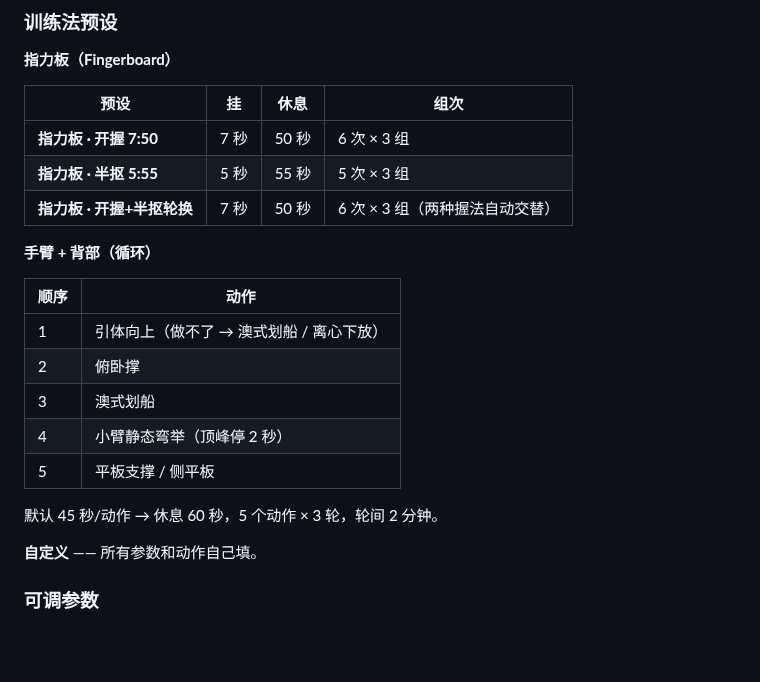
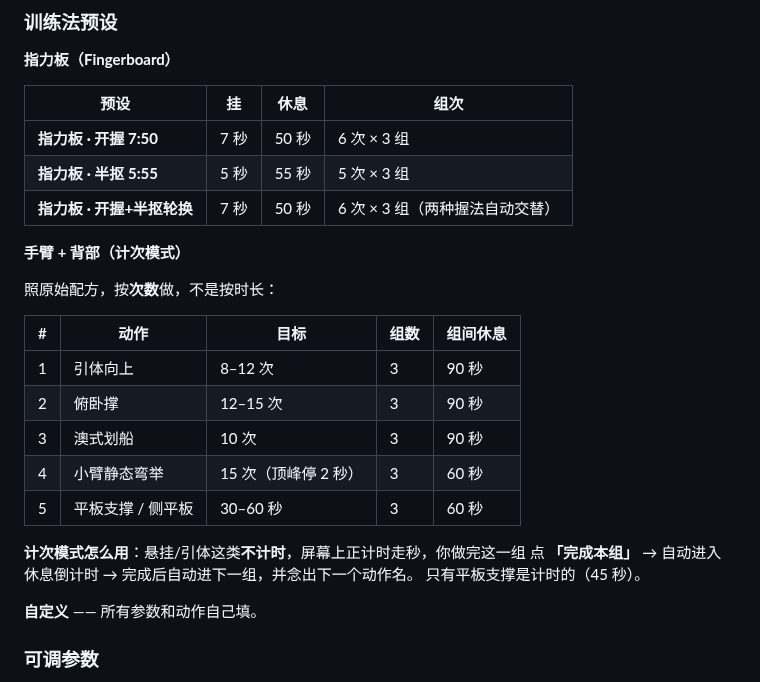
Before and after one commit to JFClimbing/jfclimbing-content-system, a Markdown page: hangboard/README.md, the part around the change. Rendered like a GitHub page; blank space fills up the shorter version.

Commit message:
feat(hangboard): README.md

```diff
--- a/hangboard/README.md
+++ b/hangboard/README.md
@@ -23,17 +23,21 @@
 | **指力板 · 半抠 5:55** | 5 秒 | 55 秒 | 5 次 × 3 组 |
 | **指力板 · 开握+半抠轮换** | 7 秒 | 50 秒 | 6 次 × 3 组（两种握法自动交替）|
 
-**手臂 + 背部（循环）**
+**手臂 + 背部（计次模式）**
 
-| 顺序 | 动作 |
-|---|---|
-| 1 | 引体向上（做不了 → 澳式划船 / 离心下放） |
-| 2 | 俯卧撑 |
-| 3 | 澳式划船 |
-| 4 | 小臂静态弯举（顶峰停 2 秒） |
-| 5 | 平板支撑 / 侧平板 |
+照原始配方，按**次数**做，不是按时长：
 
-默认 45 秒/动作 → 休息 60 秒，5 个动作 × 3 轮，轮间 2 分钟。
+| # | 动作 | 目标 | 组数 | 组间休息 |
+|---|---|---|---|---|
+| 1 | 引体向上 | 8–12 次 | 3 | 90 秒 |
+| 2 | 俯卧撑 | 12–15 次 | 3 | 90 秒 |
+| 3 | 澳式划船 | 10 次 | 3 | 90 秒 |
+| 4 | 小臂静态弯举 | 15 次（顶峰停 2 秒） | 3 | 60 秒 |
+| 5 | 平板支撑 / 侧平板 | 30–60 秒 | 3 | 60 秒 |
+
+**计次模式怎么用**：悬挂/引体这类**不计时**，屏幕上正计时走秒，你做完这一组
+点 **「完成本组」** → 自动进入休息倒计时 → 完成后自动进下一组，并念出下一个动作名。
+只有平板支撑是计时的（45 秒）。
 
 **自定义** —— 所有参数和动作自己填。
 
```
